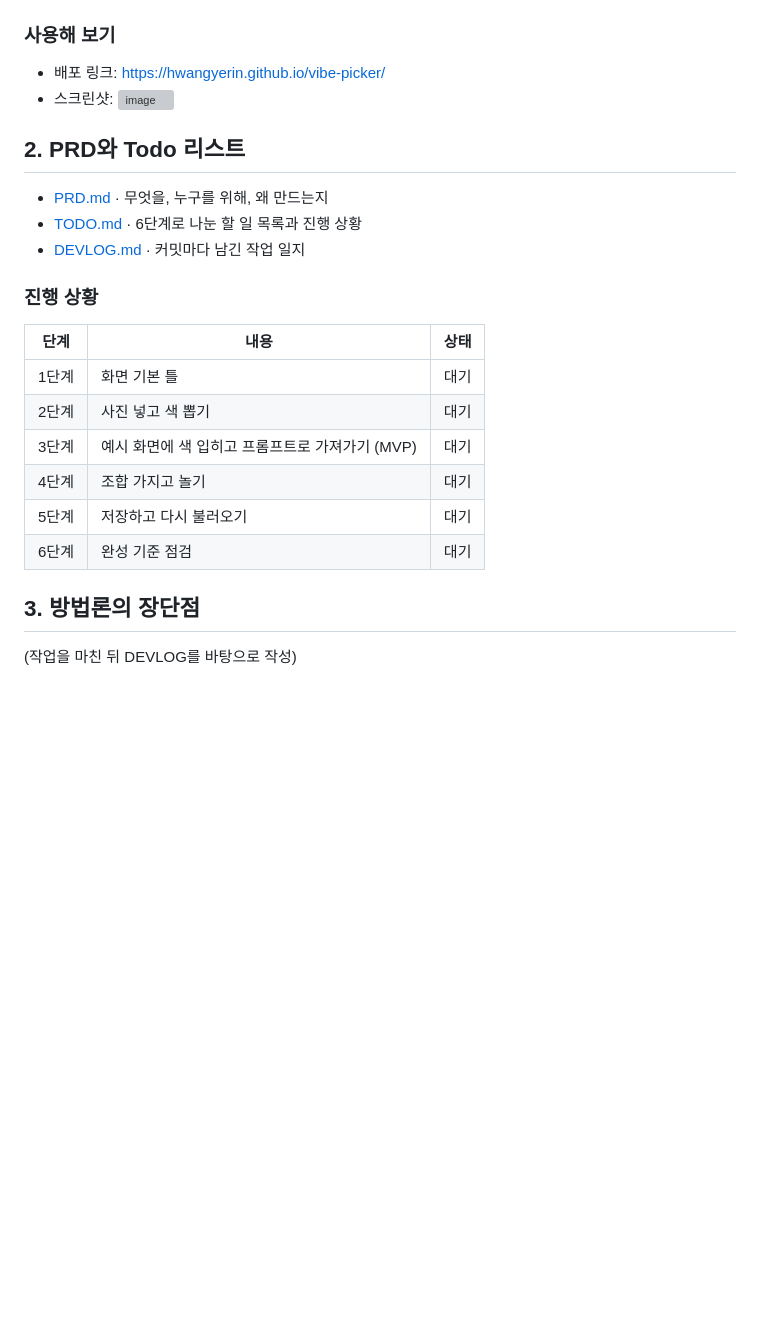
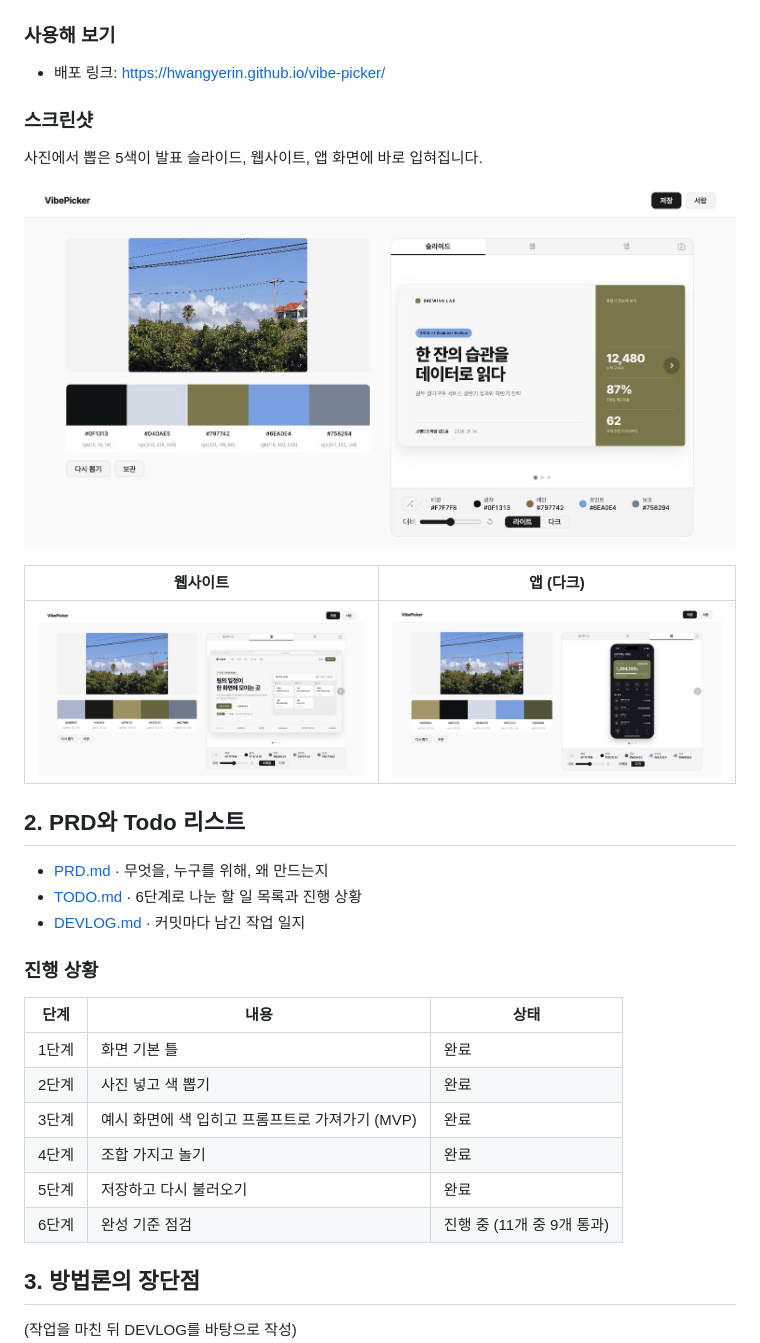
Before and after one commit to Hwangyerin/vibe-picker, a Markdown page: README.md, the part around the change. GitHub-like rendering; pictures changed too: docs/screenshot-app.jpg (added), docs/screenshot-slide.jpg (added), docs/screenshot-web.jpg (added); blank space fills up the shorter version; grey boxes are pictures that could not be loaded.

```diff
--- a/README.md
+++ b/README.md
@@ -32,7 +32,16 @@ VibePicker는 누구나 보는 순간 분위기를 느끼는 사진에서 출발
 ### 사용해 보기
 
 - 배포 링크: https://hwangyerin.github.io/vibe-picker/
-- 스크린샷: <img width="1379" height="821" alt="image" src="https://github.com/user-attachments/assets/c50ac438-49a5-4f32-9bc9-220be2187eeb" />
+
+### 스크린샷
+
+사진에서 뽑은 5색이 발표 슬라이드, 웹사이트, 앱 화면에 바로 입혀집니다.
+
+![슬라이드 예시 화면](./docs/screenshot-slide.jpg)
+
+| 웹사이트 | 앱 (다크) |
+| --- | --- |
+| ![웹사이트 예시 화면](./docs/screenshot-web.jpg) | ![앱 예시 화면, 다크 모드](./docs/screenshot-app.jpg) |
 
 
 ## 2. PRD와 Todo 리스트
@@ -45,12 +54,12 @@ VibePicker는 누구나 보는 순간 분위기를 느끼는 사진에서 출발
 
 | 단계 | 내용 | 상태 |
 | --- | --- | --- |
-| 1단계 | 화면 기본 틀 | 대기 |
-| 2단계 | 사진 넣고 색 뽑기 | 대기 |
-| 3단계 | 예시 화면에 색 입히고 프롬프트로 가져가기 (MVP) | 대기 |
-| 4단계 | 조합 가지고 놀기 | 대기 |
-| 5단계 | 저장하고 다시 불러오기 | 대기 |
-| 6단계 | 완성 기준 점검 | 대기 |
+| 1단계 | 화면 기본 틀 | 완료 |
+| 2단계 | 사진 넣고 색 뽑기 | 완료 |
+| 3단계 | 예시 화면에 색 입히고 프롬프트로 가져가기 (MVP) | 완료 |
+| 4단계 | 조합 가지고 놀기 | 완료 |
+| 5단계 | 저장하고 다시 불러오기 | 완료 |
+| 6단계 | 완성 기준 점검 | 진행 중 (11개 중 9개 통과) |
 
 ## 3. 방법론의 장단점
 
```
Also changed, not shown: TODO.md (+14 -14 lines), samples/thumb1.jpg (added), samples/thumb2.jpg (added), samples/thumb3.jpg (added), 6 other files.
